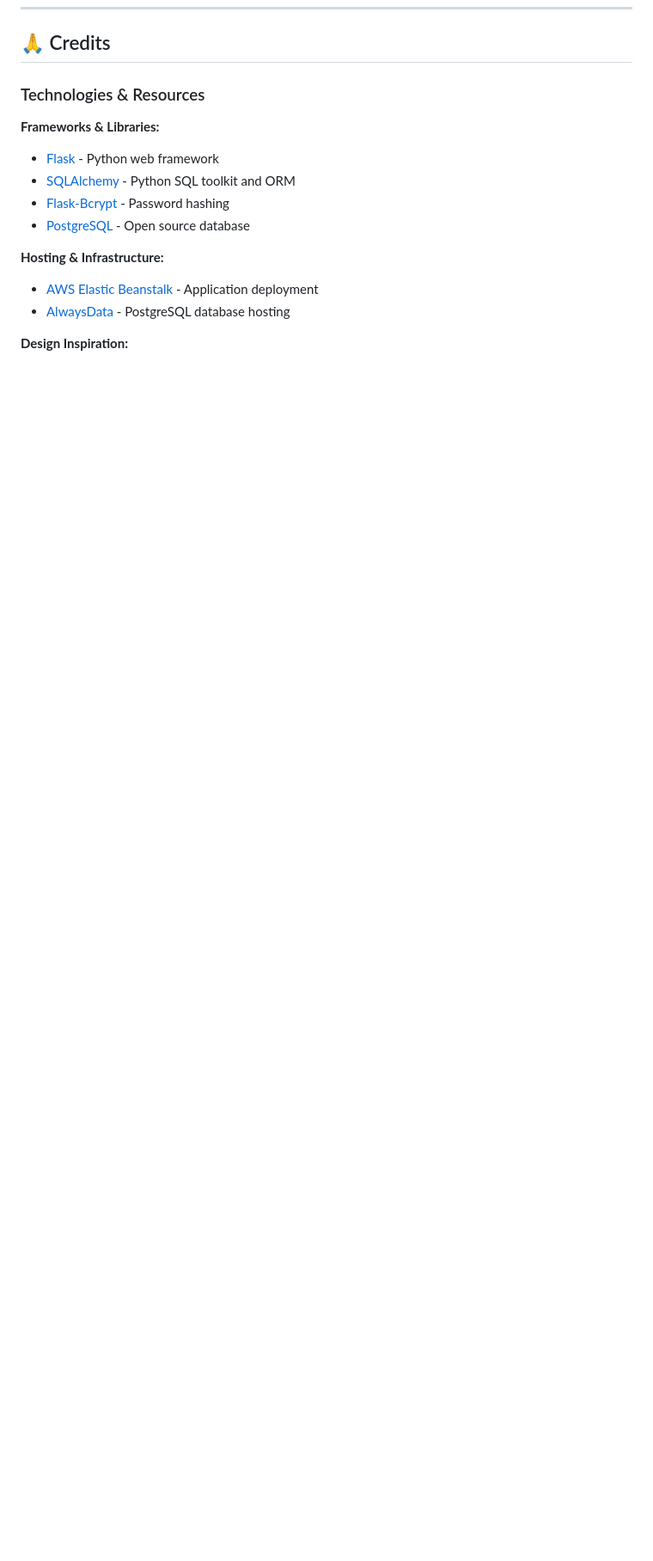
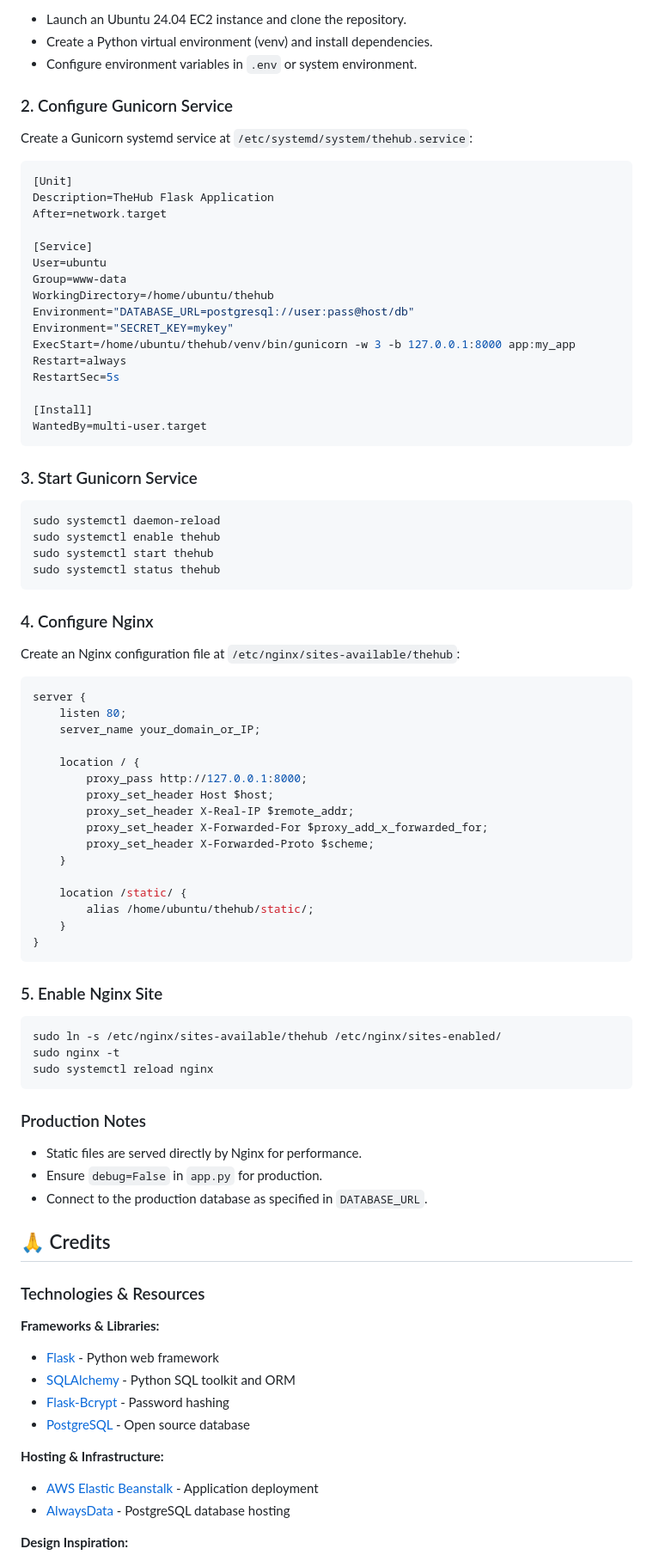
Before and after one commit to hubkinza/thehub, a Markdown page: README.md, the part around one of its changes. Shown at 86% size. Drawn GitHub-style; blank space fills up the shorter version.

Commit message:
Add deployment and setup instructions to README
Added deployment instructions for local and production environments, including prerequisites, setup steps, and configuration for Gunicorn and Nginx.

````diff
--- a/README.md
+++ b/README.md
@@ -232,3 +292,75 @@ FLASK_ENV=production
+- Launch an Ubuntu 24.04 EC2 instance and clone the repository.
+- Create a Python virtual environment (venv) and install dependencies.
+- Configure environment variables in `.env` or system environment.
+
+### 2. Configure Gunicorn Service
+
+Create a Gunicorn systemd service at `/etc/systemd/system/thehub.service`:
+
+```ini
+[Unit]
+Description=TheHub Flask Application
+After=network.target
+
+[Service]
+User=ubuntu
+Group=www-data
+WorkingDirectory=/home/ubuntu/thehub
+Environment="DATABASE_URL=postgresql://user:pass@host/db"
+Environment="SECRET_KEY=mykey"
+ExecStart=/home/ubuntu/thehub/venv/bin/gunicorn -w 3 -b 127.0.0.1:8000 app:my_app
+Restart=always
+RestartSec=5s
+
+[Install]
+WantedBy=multi-user.target
+```
+
+### 3. Start Gunicorn Service
+
+```bash
+sudo systemctl daemon-reload
+sudo systemctl enable thehub
+sudo systemctl start thehub
+sudo systemctl status thehub
+```
+
+### 4. Configure Nginx
+
+Create an Nginx configuration file at `/etc/nginx/sites-available/thehub`:
+
+```nginx
+server {
+    listen 80;
+    server_name your_domain_or_IP;
+
+    location / {
+        proxy_pass http://127.0.0.1:8000;
+        proxy_set_header Host $host;
+        proxy_set_header X-Real-IP $remote_addr;
+        proxy_set_header X-Forwarded-For $proxy_add_x_forwarded_for;
+        proxy_set_header X-Forwarded-Proto $scheme;
+    }
+
+    location /static/ {
+        alias /home/ubuntu/thehub/static/;
+    }
+}
+```
+
+### 5. Enable Nginx Site
+
+```bash
+sudo ln -s /etc/nginx/sites-available/thehub /etc/nginx/sites-enabled/
+sudo nginx -t
+sudo systemctl reload nginx
+```
+
+### Production Notes
+
+- Static files are served directly by Nginx for performance.
+- Ensure `debug=False` in `app.py` for production.
+- Connect to the production database as specified in `DATABASE_URL`.
 
 ## 🙏 Credits
 
````
Also changed, not shown: other parts of README.md (+60 -0 lines).
